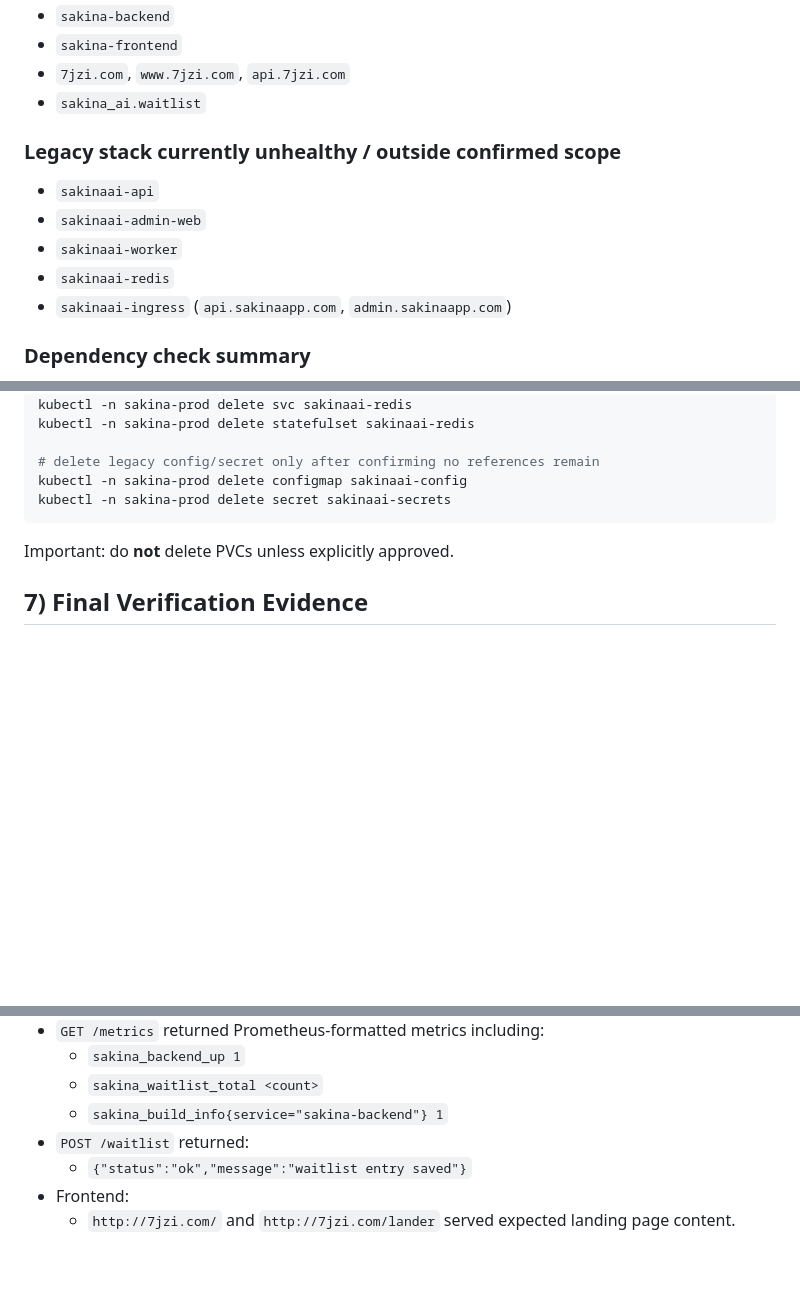
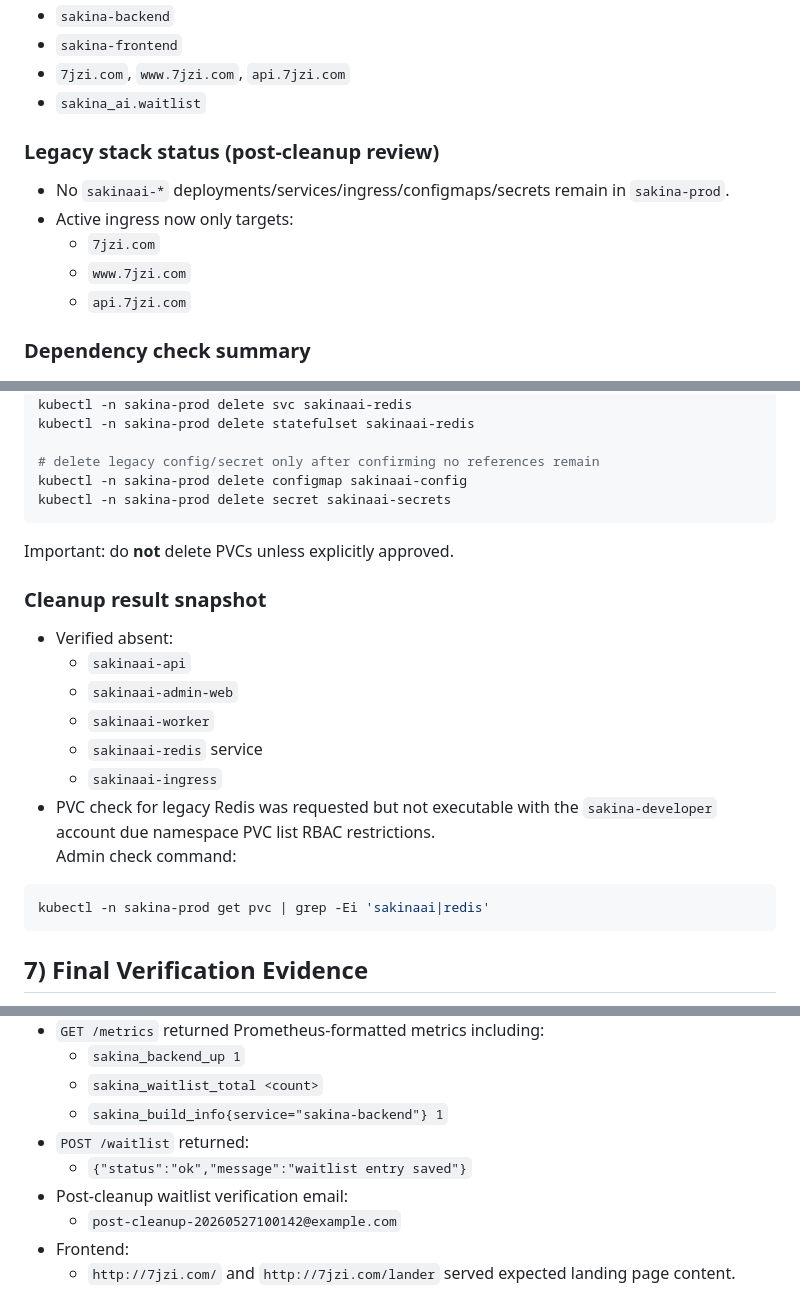
Before and after one commit to serverax/muslimai, a Markdown page: sakina-docs/PRODUCTION_RELEASE_NOTES_2026-05-27.md, 3 parts joined by grey strips. Rendered like a GitHub page; blank space fills up the shorter version.

Commit message:
Update release notes with post-cleanup state verification.
Record that legacy sakinaai deployments/services/ingress are absent in sakina-prod, include post-cleanup waitlist verification evidence, and note admin-only PVC check command due RBAC limits.

Co-authored-by: Cursor <cursoragent@cursor.com>

````diff
--- a/sakina-docs/PRODUCTION_RELEASE_NOTES_2026-05-27.md
+++ b/sakina-docs/PRODUCTION_RELEASE_NOTES_2026-05-27.md
@@ -77,13 +77,13 @@ kubectl -n sakina-prod set image deployment/sakina-frontend frontend=ghcr.io/ser
 - `7jzi.com`, `www.7jzi.com`, `api.7jzi.com`
 - `sakina_ai.waitlist`
 
-### Legacy stack currently unhealthy / outside confirmed scope
+### Legacy stack status (post-cleanup review)
 
-- `sakinaai-api`
-- `sakinaai-admin-web`
-- `sakinaai-worker`
-- `sakinaai-redis`
-- `sakinaai-ingress` (`api.sakinaapp.com`, `admin.sakinaapp.com`)
+- No `sakinaai-*` deployments/services/ingress/configmaps/secrets remain in `sakina-prod`.
+- Active ingress now only targets:
+  - `7jzi.com`
+  - `www.7jzi.com`
+  - `api.7jzi.com`
 
 ### Dependency check summary
 
@@ -124,6 +124,21 @@ kubectl -n sakina-prod delete secret sakinaai-secrets
 
 Important: do **not** delete PVCs unless explicitly approved.
 
+### Cleanup result snapshot
+
+- Verified absent:
+  - `sakinaai-api`
+  - `sakinaai-admin-web`
+  - `sakinaai-worker`
+  - `sakinaai-redis` service
+  - `sakinaai-ingress`
+- PVC check for legacy Redis was requested but not executable with the `sakina-developer` account due namespace PVC list RBAC restrictions.
+  Admin check command:
+
+```bash
+kubectl -n sakina-prod get pvc | grep -Ei 'sakinaai|redis'
+```
+
 ## 7) Final Verification Evidence
 
 - `GET /health` returned healthy JSON.
@@ -137,6 +152,8 @@ Important: do **not** delete PVCs unless explicitly approved.
   - `sakina_build_info{service="sakina-backend"} 1`
 - `POST /waitlist` returned:
   - `{"status":"ok","message":"waitlist entry saved"}`
+- Post-cleanup waitlist verification email:
+  - `post-cleanup-20260527100142@example.com`
 - Frontend:
   - `http://7jzi.com/` and `http://7jzi.com/lander` served expected landing page content.
 
````
